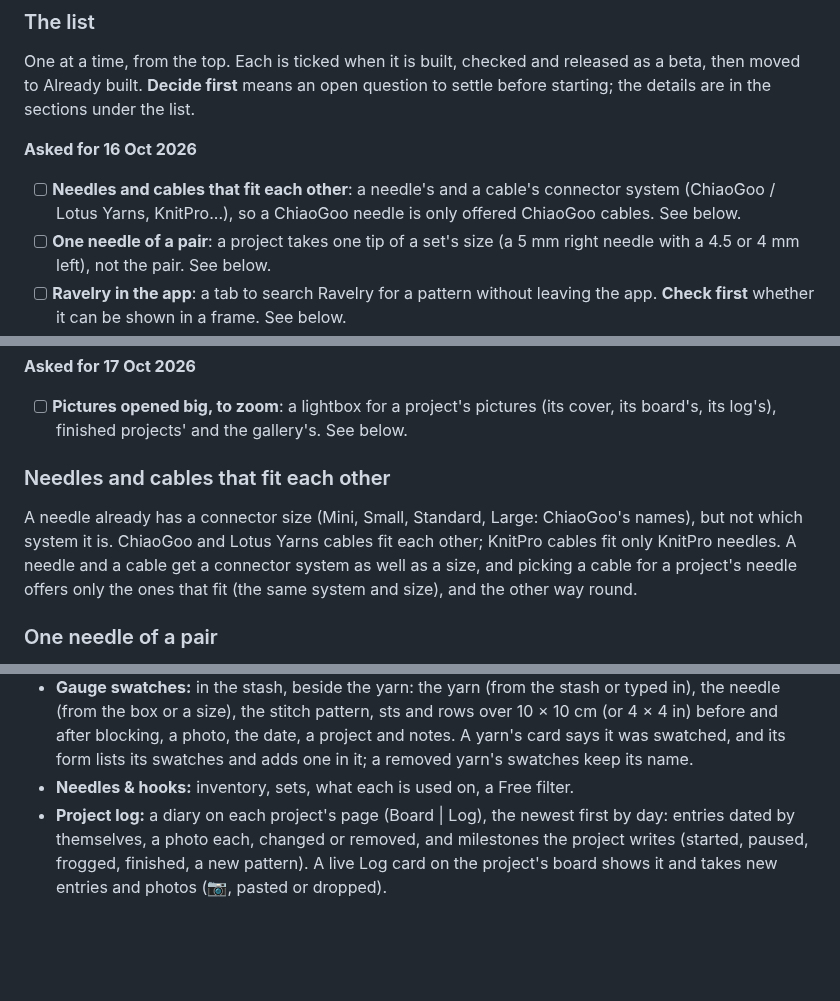
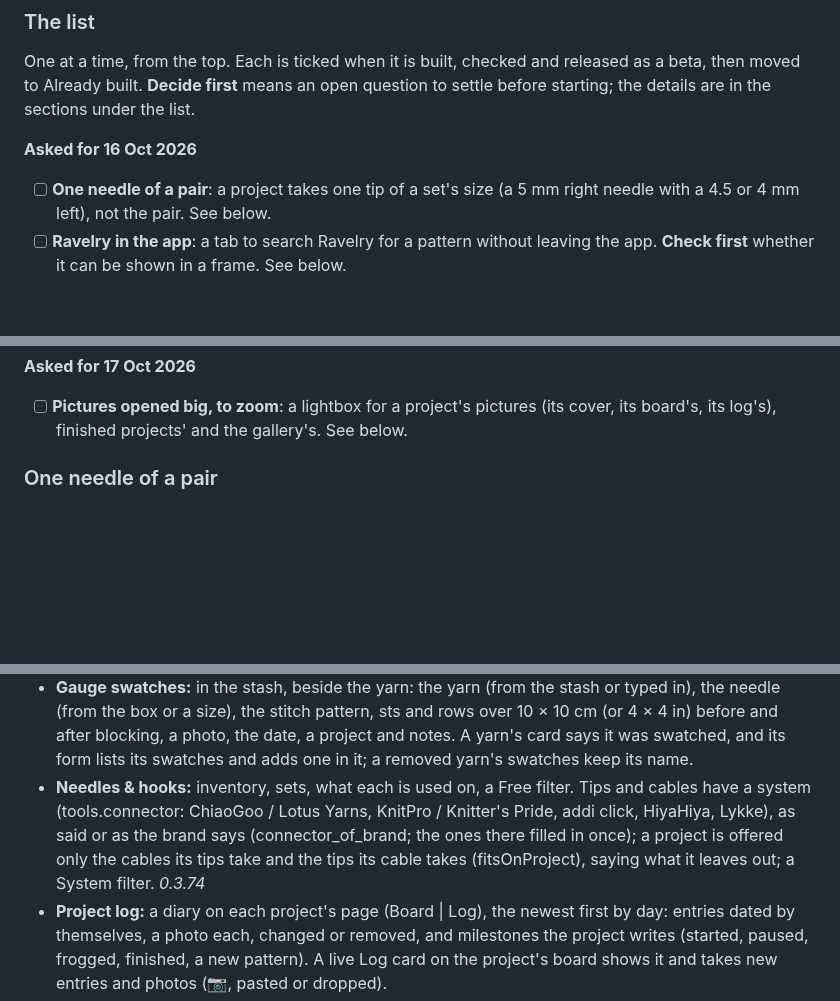
Before and after one commit to shinystarborne/shiny-knitting, a Markdown page: TODO.md, 3 parts joined by grey strips. Drawn GitHub-style; blank space fills up the shorter version.

```diff
--- a/TODO.md
+++ b/TODO.md
@@ -21,9 +21,6 @@ under the list.
 
 **Asked for 16 Oct 2026**
 
-- [ ] **Needles and cables that fit each other**: a needle's and a cable's
-  connector system (ChiaoGoo / Lotus Yarns, KnitPro...), so a ChiaoGoo
-  needle is only offered ChiaoGoo cables. See below.
 - [ ] **One needle of a pair**: a project takes one tip of a set's size (a
   5 mm right needle with a 4.5 or 4 mm left), not the pair. See below.
 - [ ] **Ravelry in the app**: a tab to search Ravelry for a pattern without
@@ -43,15 +40,6 @@ under the list.
 - [ ] **Pictures opened big, to zoom**: a lightbox for a project's
   pictures (its cover, its board's, its log's), finished projects' and the
   gallery's. See below.
-
-### Needles and cables that fit each other
-
-A needle already has a connector size (Mini, Small, Standard, Large:
-ChiaoGoo's names), but not which system it is. ChiaoGoo and Lotus Yarns
-cables fit each other; KnitPro cables fit only KnitPro needles. A needle
-and a cable get a connector system as well as a size, and picking a cable
-for a project's needle offers only the ones that fit (the same system and
-size), and the other way round.
 
 ### One needle of a pair
 
@@ -236,6 +224,12 @@ round one). Which heels exactly is to be settled before building.
   form lists its swatches and adds one in it; a removed yarn's swatches keep
   its name.
 - **Needles & hooks:** inventory, sets, what each is used on, a Free filter.
+  Tips and cables have a system (tools.connector: ChiaoGoo / Lotus Yarns,
+  KnitPro / Knitter's Pride, addi click, HiyaHiya, Lykke), as said or as
+  the brand says (connector_of_brand; the ones there filled in once); a
+  project is offered only the cables its tips take and the tips its cable
+  takes (fitsOnProject), saying what it leaves out; a System filter.
+  *0.3.74*
 - **Project log:** a diary on each project's page (Board | Log), the newest
   first by day: entries dated by themselves, a photo each, changed or removed,
   and milestones the project writes (started, paused, frogged, finished, a new
```
Also changed, not shown: README.md (+3 -1 lines).
